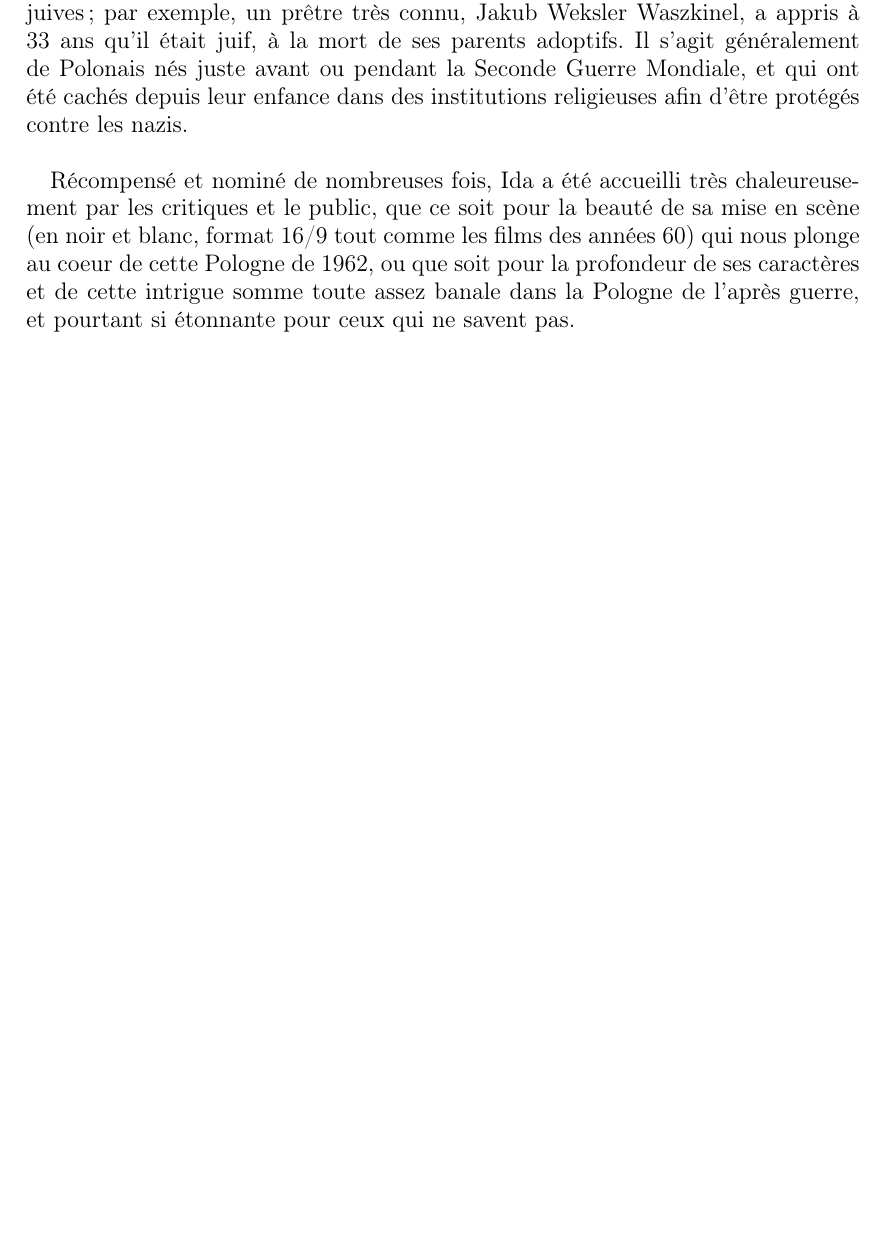
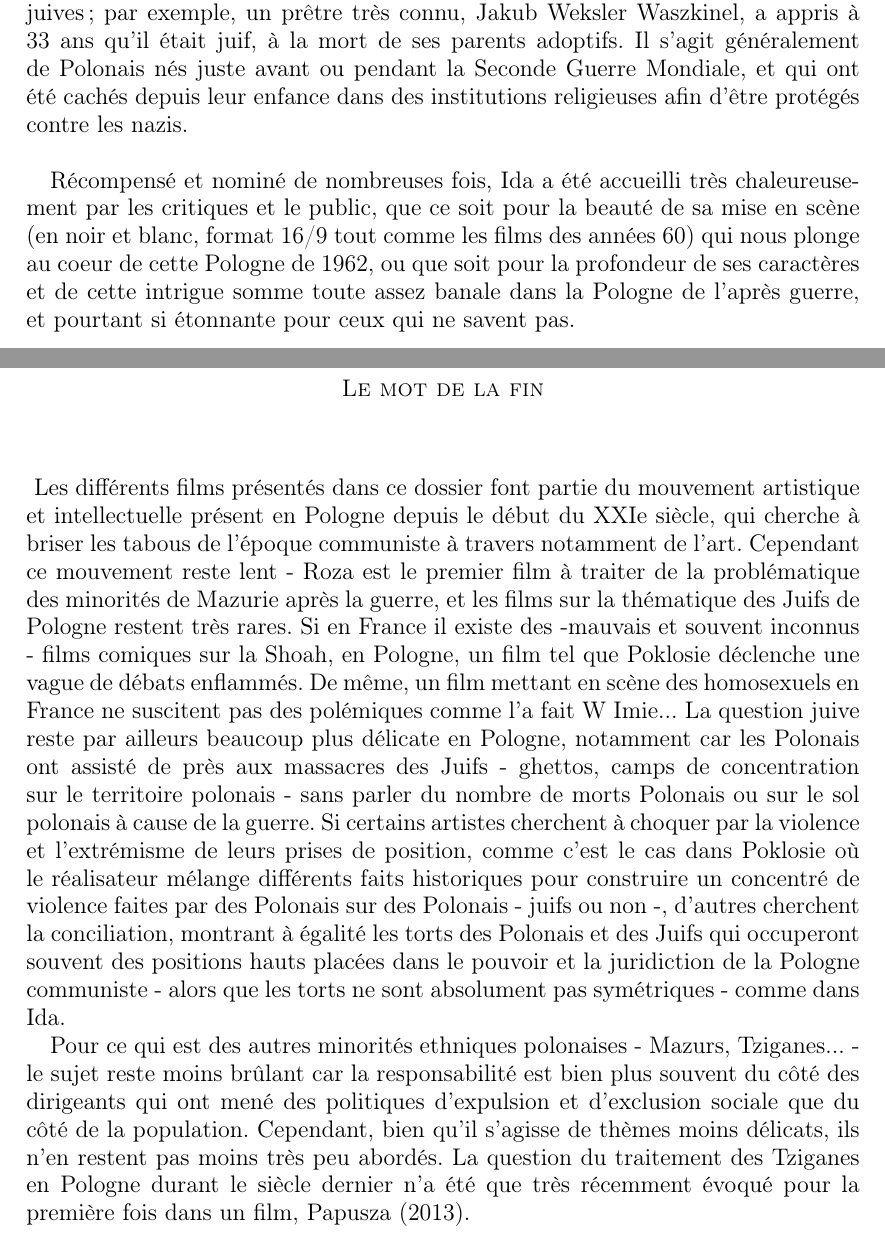
Before and after one commit to kinnian/PACE, a LaTeX paper (PACE.tex): part of page 14 of 16 before the commit and two parts of pages 14 and 16 of 18 after it, the two joined at a grey line, cut so that both start at the same text, the shorter picture padded with empty space. Compiled offline with pdfLaTeX.

Commit message:
Conclusion
Added a conclusion

```diff
--- a/PACE.tex
+++ b/PACE.tex
@@ -72,6 +72,16 @@ Cette loi du silence que l'on retrouve dans ce film comme dans Poklosie est trè
 Un des éléments narratif les plus marquant de ce film est la découverte par cette jeune novice, pieuse chrétienne prête à vouer sa vie à l'Eglise, de ses origines juives. Il ne s'agit de loin pas d'un cas isolé ou d'une fantaisie du réalisateur. Après la guerre, dans les années 60-70, nombreux sont ceux qui ont découvert leurs origines juives ; par exemple, un prêtre très connu, Jakub Weksler Waszkinel, a appris à 33 ans qu'il était juif, à la mort de ses parents adoptifs. Il s'agit généralement de Polonais nés juste avant ou pendant la Seconde Guerre Mondiale, et qui ont été cachés depuis leur enfance dans des institutions religieuses afin d'être protégés contre les nazis. \\
 
 Récompensé et nominé de nombreuses fois, Ida a été accueilli très chaleureusement par les critiques et le public, que ce soit pour la beauté de sa mise en scène (en noir et blanc, format 16/9 tout comme les films des années 60) qui nous plonge au coeur de cette Pologne de 1962, ou que soit pour la profondeur de ses caractères et de cette intrigue somme toute assez banale dans la Pologne de l'après guerre, et pourtant si étonnante pour ceux qui ne savent pas.
+
+\cleartoevenpage
+
+\section*{Le mot de la fin}
+\vspace*{10mm}
+\paragraph*{}
+Les différents films présentés dans ce dossier font partie du mouvement artistique et intellectuelle présent en Pologne depuis le début du XXIe siècle, qui cherche à briser les tabous de l'époque communiste à travers notamment de l'art. Cependant ce mouvement reste lent - Roza est le premier film à traiter de la problématique des minorités de Mazurie après la guerre, et les films sur la thématique des Juifs de Pologne restent très rares. Si en France il existe des -mauvais et souvent inconnus - films comiques sur la Shoah, en Pologne, un film tel que Poklosie déclenche une vague de débats enflammés. De même, un film mettant en scène des homosexuels en France ne suscitent pas des polémiques comme l'a fait W Imie... La question juive reste par ailleurs beaucoup plus délicate en Pologne, notamment car les Polonais ont assisté de près aux massacres des Juifs - ghettos, camps de concentration sur le territoire polonais - sans parler du nombre de morts Polonais ou sur le sol polonais à cause de la guerre. Si certains artistes cherchent à choquer par la violence et l'extrémisme de leurs prises de position, comme c'est le cas dans Poklosie où le réalisateur mélange différents faits historiques pour construire un concentré de violence faites par des Polonais sur des Polonais - juifs ou non -, d'autres cherchent la conciliation, montrant à égalité les torts des Polonais et des Juifs qui occuperont souvent des positions hauts placées dans le pouvoir et la juridiction de la Pologne communiste - alors que les torts ne sont absolument pas symétriques - comme dans Ida.
+
+
+Pour ce qui est des autres minorités ethniques polonaises - Mazurs, Tziganes... - le sujet reste moins brûlant car la responsabilité est bien plus souvent du côté des dirigeants qui ont mené des politiques d'expulsion et d'exclusion sociale que du côté de la population. Cependant, bien qu'il s'agisse de thèmes moins délicats, ils n'en restent pas moins très peu abordés. La question du traitement des Tziganes en Pologne durant le siècle dernier n'a été que très récemment évoqué pour la première fois dans un film, Papusza (2013).
 
 \clearpage
 \begin{thebibliography}{100}
```
Also changed, not shown: PACE.pdf, 3 other files.
